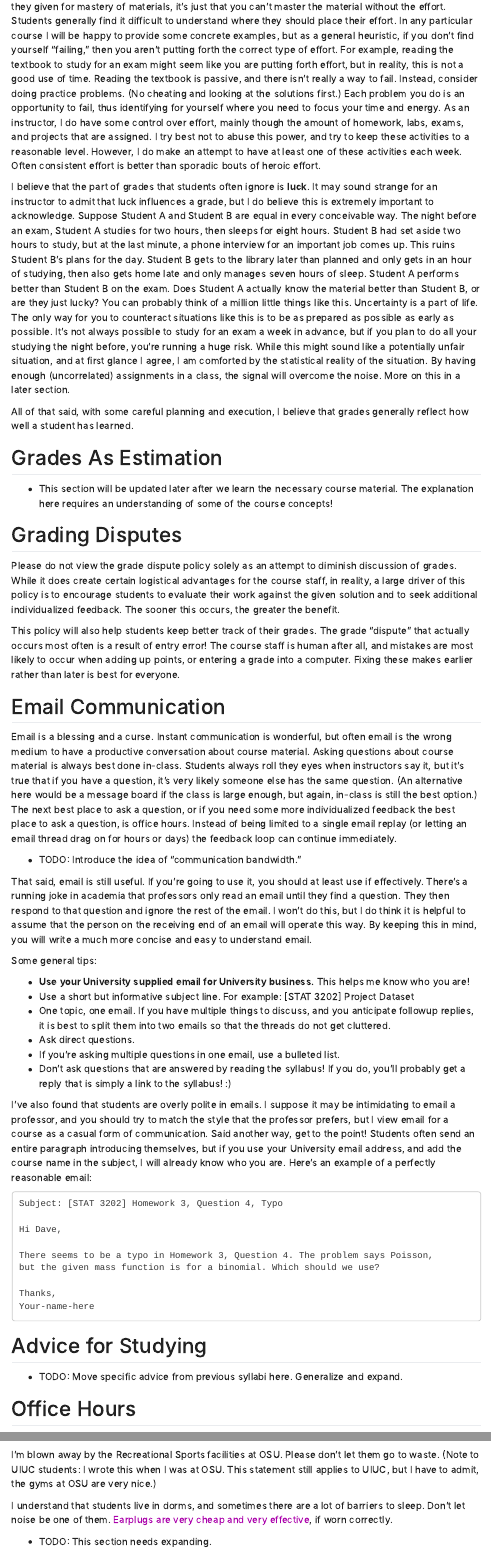
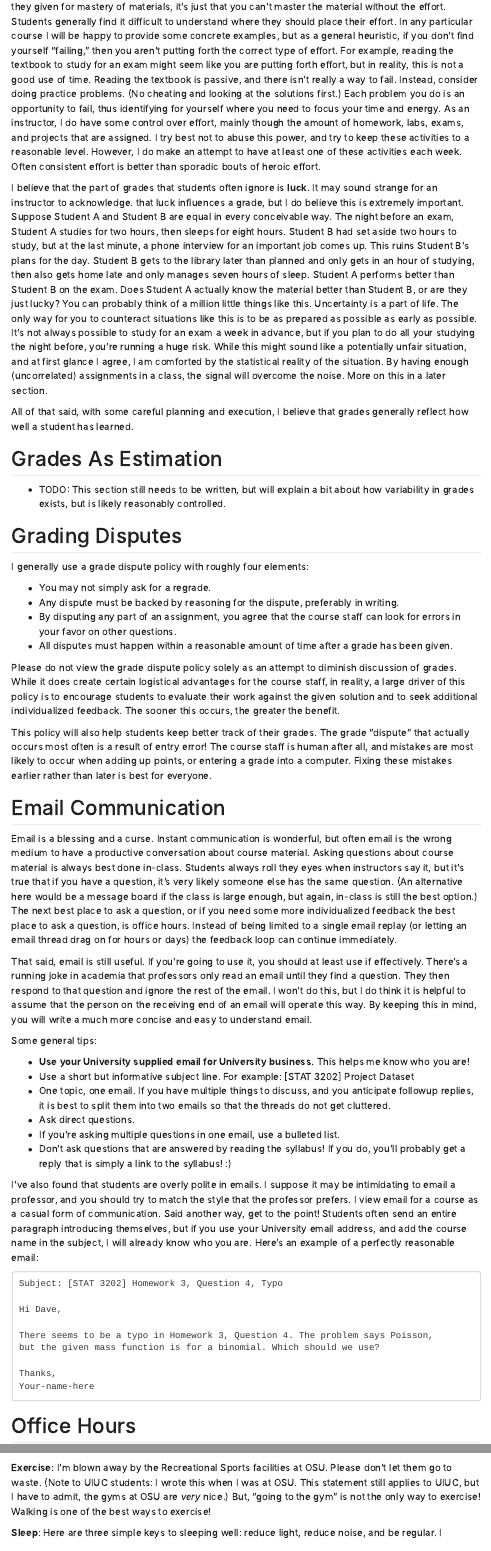
Before and after one commit to daviddalpiaz/website, an R Markdown document (extended-syllabus.Rmd): the page in a window 1100 px wide, from 1920 px down before the commit and from 1890 px down after it, so that both start at the same text, and a second part further down, joined at a grey line. Rendered offline with R 4.5, knitr and Pandoc, with nearby package versions; a font, style sheet, LaTeX package, included part or bibliography that could not be used is replaced or left out.

Commit message:
update extended syllabus

```diff
--- a/extended-syllabus.Rmd
+++ b/extended-syllabus.Rmd
@@ -64,23 +64,30 @@ As students, you generally have very little control over **prior knowledge**. In
 
-I believe that the part of grades that students often ignore is **luck**. It may sound strange for an instructor to admit that luck influences a grade, but I do believe this is extremely important to acknowledge. Suppose Student A and Student B are equal in every conceivable way. The night before an exam, Student A studies for two hours, then sleeps for eight hours. Student B had set aside two hours to study, but at the last minute, a phone interview for an important job comes up. This ruins Student B's plans for the day. Student B gets to the library later than planned and only gets in an hour of studying, then also gets home late and only manages seven hours of sleep. Student A performs better than Student B on the exam. Does Student A actually know the material better than Student B, or are they just lucky? You can probably think of a million little things like this. Uncertainty is a part of life. The only way for you to counteract situations like this is to be as prepared as possible as early as possible. It's not always possible to study for an exam a week in advance, but if you plan to do all your studying the night before, you're running a huge risk. While this might sound like a potentially unfair situation, and at first glance I agree, I am comforted by the statistical reality of the situation. By having enough (uncorrelated) assignments in a class, the signal will overcome the noise. More on this in a later section.
+I believe that the part of grades that students often ignore is **luck**. It may sound strange for an instructor to acknowledge. that luck influences a grade, but I do believe this is extremely important. Suppose Student A and Student B are equal in every conceivable way. The night before an exam, Student A studies for two hours, then sleeps for eight hours. Student B had set aside two hours to study, but at the last minute, a phone interview for an important job comes up. This ruins Student B's plans for the day. Student B gets to the library later than planned and only gets in an hour of studying, then also gets home late and only manages seven hours of sleep. Student A performs better than Student B on the exam. Does Student A actually know the material better than Student B, or are they just lucky? You can probably think of a million little things like this. Uncertainty is a part of life. The only way for you to counteract situations like this is to be as prepared as possible as early as possible. It's not always possible to study for an exam a week in advance, but if you plan to do all your studying the night before, you're running a huge risk. While this might sound like a potentially unfair situation, and at first glance I agree, I am comforted by the statistical reality of the situation. By having enough (uncorrelated) assignments in a class, the signal will overcome the noise. More on this in a later section.
 
 All of that said, with some careful planning and execution, I believe that grades generally reflect how well a student has learned.
 
 ## Grades As Estimation
 
-- This section will be updated later after we learn the necessary course material. The explanation here requires an understanding of some of the course concepts!
+- TODO: This section still needs to be written, but will explain a bit about how variability in grades exists, but is likely reasonably controlled.
 
 ## Grading Disputes
 
+I generally use a grade dispute policy with roughly four elements:
+
+- You may not simply ask for a regrade.
+- Any dispute must be backed by reasoning for the dispute, preferably in writing.
+- By disputing any part of an assignment, you agree that the course staff can look for errors in your favor on other questions.
+- All disputes must happen within a reasonable amount of time after a grade has been given.
+
 Please do not view the grade dispute policy solely as an attempt to diminish discussion of grades. While it does create certain logistical advantages for the course staff, in reality, a large driver of this policy is to encourage students to evaluate their work against the given solution and to seek additional individualized feedback. The sooner this occurs, the greater the benefit.
 
-This policy will also help students keep better track of their grades. The grade "dispute" that actually occurs most often is a result of entry error! The course staff is human after all, and mistakes are most likely to occur when adding up points, or entering a grade into a computer. Fixing these makes earlier rather than later is best for everyone.
+This policy will also help students keep better track of their grades. The grade "dispute" that actually occurs most often is a result of entry error! The course staff is human after all, and mistakes are most likely to occur when adding up points, or entering a grade into a computer. Fixing these mistakes earlier rather than later is best for everyone.
 
 ## Email Communication
 
 Email is a blessing and a curse. Instant communication is wonderful, but often email is the wrong medium to have a productive conversation about course material. Asking questions about course material is always best done in-class. Students always roll they eyes when instructors say it, but it's true that if you have a question, it's very likely someone else has the same question. (An alternative here would be a message board if the class is large enough, but again, in-class is still the best option.) The next best place to ask a question, or if you need some more individualized feedback the best place to ask a question, is office hours. Instead of being limited to a single email replay (or letting an email thread drag on for hours or days) the feedback loop can continue immediately.
 
-- TODO: Introduce the idea of "communication bandwidth."
+<!-- - TODO: Introduce the idea of "communication bandwidth." -->
 
 That said, email is still useful. If you're going to use it, you should at least use if effectively. There's a running joke in academia that professors only read an email until they find a question. They then respond to that question and ignore the rest of the email. I won't do this, but I do think it is helpful to assume that the person on the receiving end of an email will operate this way. By keeping this in mind, you will write a much more concise and easy to understand email.
 
@@ -93,7 +100,7 @@ Some general tips:
 - If you're asking multiple questions in one email, use a bulleted list.
 - Don't ask questions that are answered by reading the syllabus! If you do, you'll probably get a reply that is simply a link to the syllabus! :)
 
-I've also found that students are overly polite in emails. I suppose it may be intimidating to email a professor, and you should try to match the style that the professor prefers, but I view email for a course as a casual form of communication. Said another way, get to the point! Students often send an entire paragraph introducing themselves, but if you use your University email address, and add the course name in the subject, I will already know who you are. Here's an example of a perfectly reasonable email:
+I've also found that students are overly polite in emails. I suppose it may be intimidating to email a professor, and you should try to match the style that the professor prefers. I view email for a course as a casual form of communication. Said another way, get to the point! Students often send an entire paragraph introducing themselves, but if you use your University email address, and add the course name in the subject, I will already know who you are. Here's an example of a perfectly reasonable email:
 
     Subject: [STAT 3202] Homework 3, Question 4, Typo
 
@@ -105,9 +112,9 @@ I've also found that students are overly polite in emails. I suppose it may be i
     Thanks,
     Your-name-here
 
-## Advice for Studying
+<!-- ## Advice for Studying -->
 
-- TODO: Move specific advice from previous syllabi here. Generalize and expand.
+<!-- - TODO: Move specific advice from previous syllabi here. Generalize and expand. -->
 
 ## Office Hours
 
@@ -131,10 +138,10 @@ You don't need to eat some sort of super strict diet, but maybe not pizza and be
 
-I'm blown away by the Recreational Sports facilities at OSU. Please don't let them go to waste. (Note to UIUC students: I wrote this when I was at OSU. This statement still applies to UIUC, but I have to admit, the gyms at OSU are very nice.)
+**Exercise:** I'm blown away by the Recreational Sports facilities at OSU. Please don't let them go to waste. (Note to UIUC students: I wrote this when I was at OSU. This statement still applies to UIUC, but I have to admit, the gyms at OSU are *very* nice.) But, "going to the gym" is not the only way to exercise! Walking is one of the best ways to exercise!
 
-I understand that students live in dorms, and sometimes there are a lot of barriers to sleep. Don't let noise be one of them. [Earplugs are very cheap and very effective](https://www.amazon.com/Macks-Ultra-Soft-Foam-Earplugs/dp/B0051U7W32/), if worn correctly.
+**Sleep**: Here are three simple keys to sleeping well: reduce light, reduce noise, and be regular. I understand that students live in dorms, and sometimes there are a lot of barriers to sleep. Don't let noise be one of them. [Earplugs are very cheap and very effective](https://www.amazon.com/Macks-Ultra-Soft-Foam-Earplugs/dp/B0051U7W32/), if worn correctly. Also, install [f.lux](https://justgetflux.com/) ASAP. Maybe limit caffeine intake to before noon.
 
-- TODO: This section needs expanding.
-- TODO: Reference "Why We Sleep."
+<!-- - TODO: This section needs expanding. -->
+<!-- - TODO: Reference "Why We Sleep." -->
 
 <!-- # Facts versus Opinions -->
 
```
Also changed, not shown: index.Rmd (+1 -1 lines), extended-syllabus.Rmd (22 more changed lines), 4 other files.
